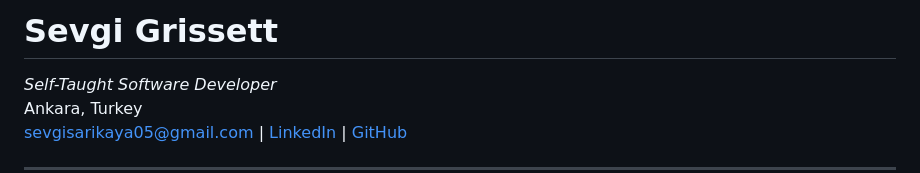
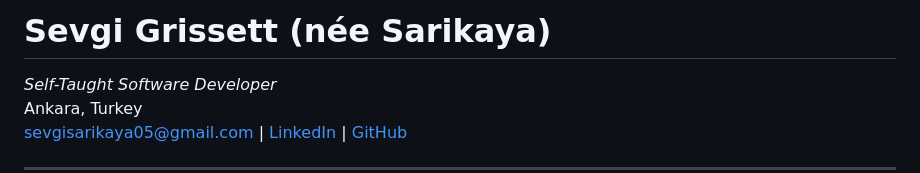
Before and after one commit to SevgiSr/sevgi-resume, a Markdown page: README.md, the part around the change. Drawn GitHub-style.

```diff
--- a/README.md
+++ b/README.md
@@ -1,4 +1,4 @@
-# Sevgi Grissett
+# Sevgi Grissett (née Sarikaya)
 *Self-Taught Software Developer*
 Ankara, Turkey
 sevgisarikaya05@gmail.com | [LinkedIn](https://www.linkedin.com/in/sevgi-grissett/) | [GitHub](https://github.com/SevgiSr)
```
